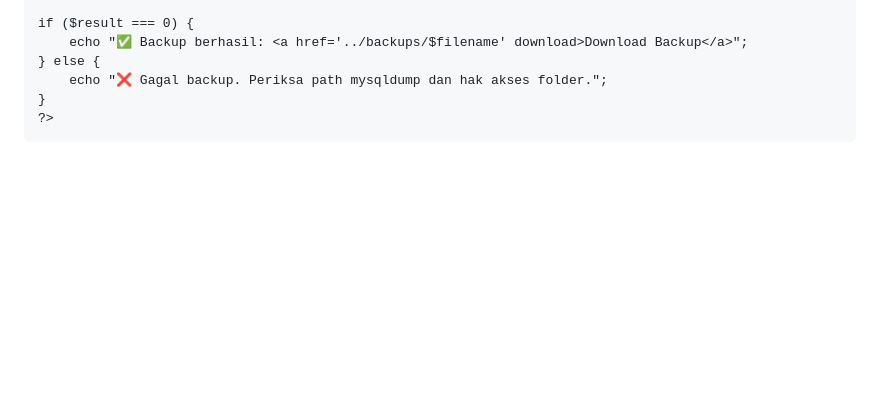
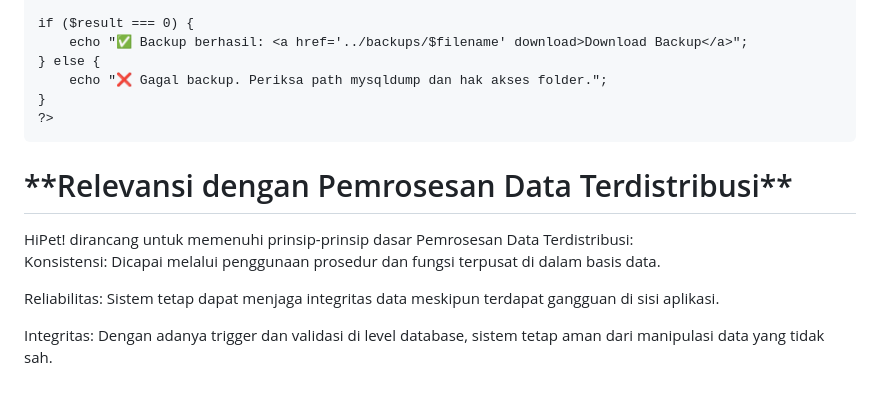
Before and after one commit to wahyuwsap/HiPet, a Markdown page: README.md, the part around the change printed below. Drawn GitHub-style; blank space fills up the shorter version.

````diff
--- a/README.md
+++ b/README.md
@@ -160,3 +159,12 @@ if ($result === 0) {
 }
 ?>
 ```
+
+<h1>**Relevansi dengan Pemrosesan Data Terdistribusi**</h1>
+HiPet! dirancang untuk memenuhi prinsip-prinsip dasar Pemrosesan Data Terdistribusi:
+
+Konsistensi: Dicapai melalui penggunaan prosedur dan fungsi terpusat di dalam basis data.
+
+Reliabilitas: Sistem tetap dapat menjaga integritas data meskipun terdapat gangguan di sisi aplikasi.
+
+Integritas: Dengan adanya trigger dan validasi di level database, sistem tetap aman dari manipulasi data yang tidak sah.
````
Also changed, not shown: other parts of README.md (+6 -7 lines).
